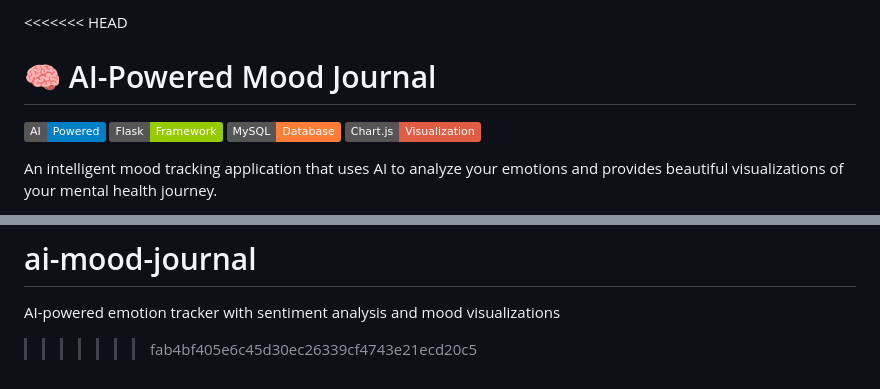
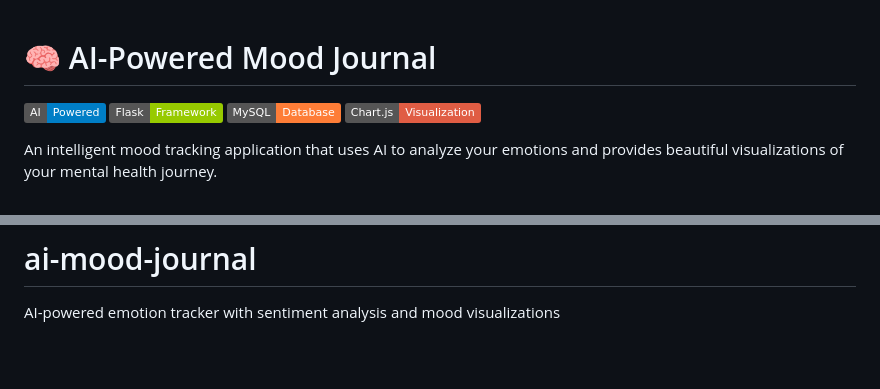
Before and after one commit to Bkirop/ai-mood-journal, a Markdown page: README.md, 2 parts joined by grey strips. Rendered like a GitHub page; badges without logos; blank space fills up the shorter version.

```diff
--- a/README.md
+++ b/README.md
@@ -1,4 +1,4 @@
-<<<<<<< HEAD
+
 # 🧠 AI-Powered Mood Journal
 
 ![Mood Journal Banner](https://img.shields.io/badge/AI-Powered-blue) ![Flask](https://img.shields.io/badge/Flask-Framework-green) ![MySQL](https://img.shields.io/badge/MySQL-Database-orange) ![Chart.js](https://img.shields.io/badge/Chart.js-Visualization-red)
@@ -293,4 +293,3 @@ If this project helped you, please give it a ⭐ on GitHub!
 =======
 # ai-mood-journal
 AI-powered emotion tracker with sentiment analysis and mood visualizations
->>>>>>> fab4bf405e6c45d30ec26339cf4743e21ecd20c5
```
